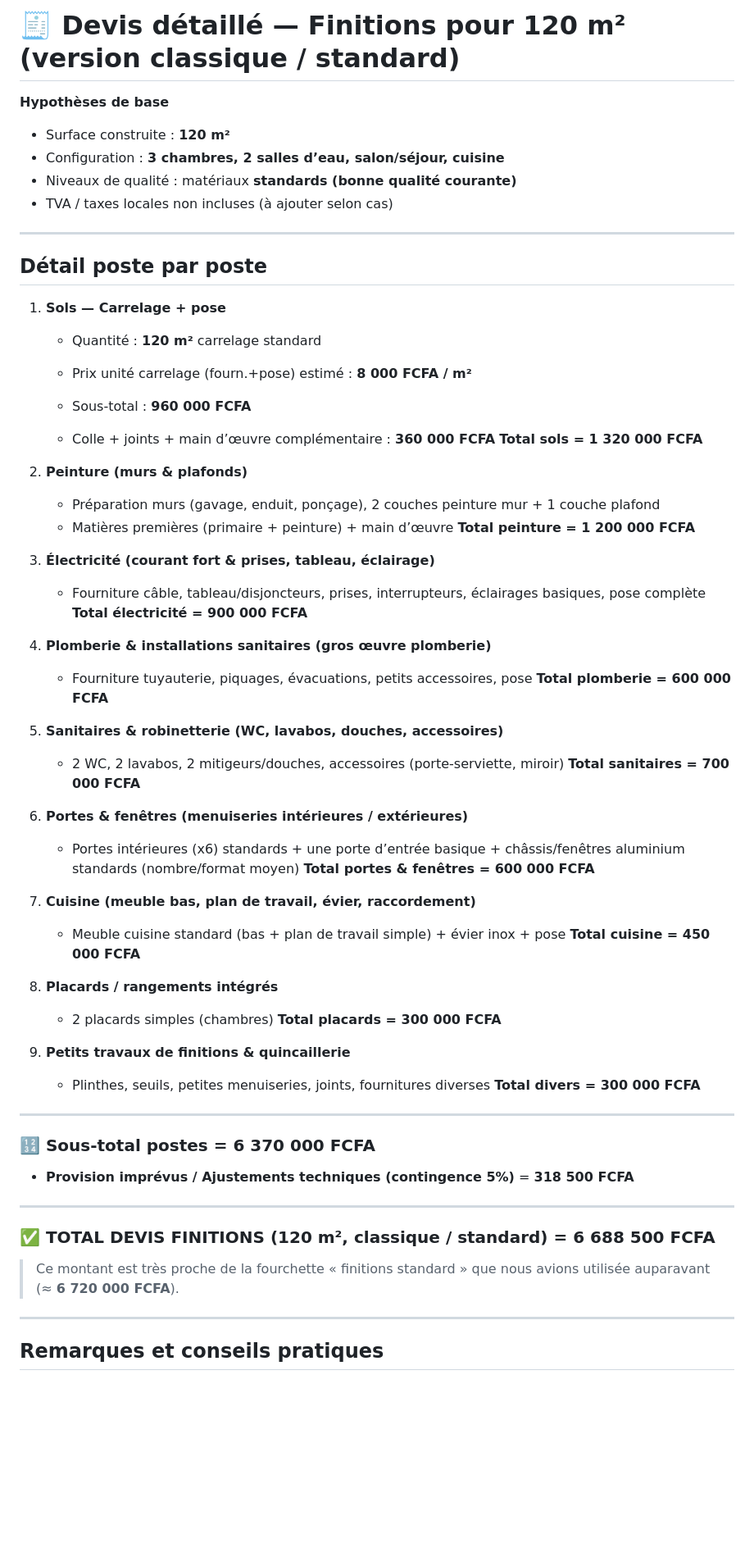
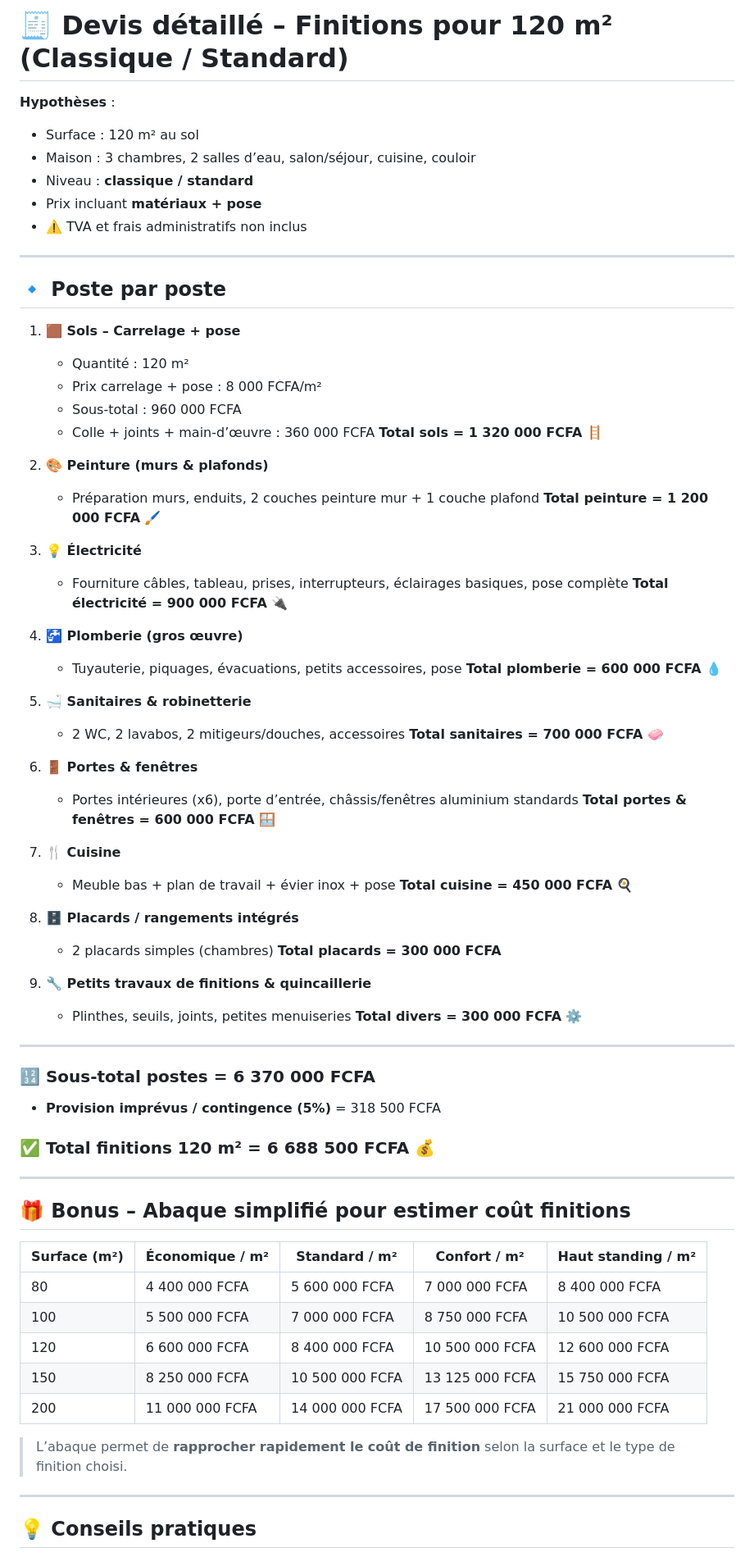
Before and after one commit to sanogotech/maisonlowcostbooster, a Markdown page: CoutConstructionCoteIvoire/DevisFinition120m2.md, the part around one of its changes. Shown at 82% size. Rendered like a GitHub page; blank space fills up the shorter version.

```diff
--- a/CoutConstructionCoteIvoire/DevisFinition120m2.md
+++ b/CoutConstructionCoteIvoire/DevisFinition120m2.md
@@ -1,81 +1,88 @@
-# 🧾 Devis détaillé — Finitions pour 120 m² (version classique / standard)
+# 🧾 Devis détaillé – Finitions pour 120 m² (Classique / Standard)
 
-**Hypothèses de base**
+**Hypothèses** :
 
-* Surface construite : **120 m²**
-* Configuration : **3 chambres, 2 salles d’eau, salon/séjour, cuisine**
-* Niveaux de qualité : matériaux **standards (bonne qualité courante)**
-* TVA / taxes locales non incluses (à ajouter selon cas)
+* Surface : 120 m² au sol
+* Maison : 3 chambres, 2 salles d’eau, salon/séjour, cuisine, couloir
+* Niveau : **classique / standard**
+* Prix incluant **matériaux + pose**
+* ⚠️ TVA et frais administratifs non inclus
 
 ---
 
-## Détail poste par poste
+## 🔹 Poste par poste
 
-1. **Sols — Carrelage + pose**
+1. **🟫 Sols – Carrelage + pose**
 
-   * Quantité : **120 m²** carrelage standard
+   * Quantité : 120 m²
+   * Prix carrelage + pose : 8 000 FCFA/m²
+   * Sous-total : 960 000 FCFA
+   * Colle + joints + main-d’œuvre : 360 000 FCFA
+     **Total sols = 1 320 000 FCFA** 🪜
 
-   * Prix unité carrelage (fourn.+pose) estimé : **8 000 FCFA / m²**
+2. **🎨 Peinture (murs & plafonds)**
 
-   * Sous-total : **960 000 FCFA**
+   * Préparation murs, enduits, 2 couches peinture mur + 1 couche plafond
+     **Total peinture = 1 200 000 FCFA** 🖌️
 
-   - Colle + joints + main d’œuvre complémentaire : **360 000 FCFA**
-     **Total sols = 1 320 000 FCFA**
+3. **💡 Électricité**
 
-2. **Peinture (murs & plafonds)**
+   * Fourniture câbles, tableau, prises, interrupteurs, éclairages basiques, pose complète
+     **Total électricité = 900 000 FCFA** 🔌
 
-   * Préparation murs (gavage, enduit, ponçage), 2 couches peinture mur + 1 couche plafond
-   * Matières premières (primaire + peinture) + main d’œuvre
-     **Total peinture = 1 200 000 FCFA**
+4. **🚰 Plomberie (gros œuvre)**
 
-3. **Électricité (courant fort & prises, tableau, éclairage)**
+   * Tuyauterie, piquages, évacuations, petits accessoires, pose
+     **Total plomberie = 600 000 FCFA** 💧
 
-   * Fourniture câble, tableau/disjoncteurs, prises, interrupteurs, éclairages basiques, pose complète
-     **Total électricité = 900 000 FCFA**
+5. **🛁 Sanitaires & robinetterie**
 
-4. **Plomberie & installations sanitaires (gros œuvre plomberie)**
+   * 2 WC, 2 lavabos, 2 mitigeurs/douches, accessoires
+     **Total sanitaires = 700 000 FCFA** 🧼
 
-   * Fourniture tuyauterie, piquages, évacuations, petits accessoires, pose
-     **Total plomberie = 600 000 FCFA**
+6. **🚪 Portes & fenêtres**
 
-5. **Sanitaires & robinetterie (WC, lavabos, douches, accessoires)**
+   * Portes intérieures (x6), porte d’entrée, châssis/fenêtres aluminium standards
+     **Total portes & fenêtres = 600 000 FCFA** 🪟
 
-   * 2 WC, 2 lavabos, 2 mitigeurs/douches, accessoires (porte-serviette, miroir)
-     **Total sanitaires = 700 000 FCFA**
+7. **🍴 Cuisine**
 
-6. **Portes & fenêtres (menuiseries intérieures / extérieures)**
+   * Meuble bas + plan de travail + évier inox + pose
+     **Total cuisine = 450 000 FCFA** 🍳
 
-   * Portes intérieures (x6) standards + une porte d’entrée basique + châssis/fenêtres aluminium standards (nombre/format moyen)
-     **Total portes & fenêtres = 600 000 FCFA**
-
-7. **Cuisine (meuble bas, plan de travail, évier, raccordement)**
-
-   * Meuble cuisine standard (bas + plan de travail simple) + évier inox + pose
-     **Total cuisine = 450 000 FCFA**
-
-8. **Placards / rangements intégrés**
+8. **🗄️ Placards / rangements intégrés**
 
    * 2 placards simples (chambres)
      **Total placards = 300 000 FCFA**
 
-9. **Petits travaux de finitions & quincaillerie**
+9. **🔧 Petits travaux de finitions & quincaillerie**
 
-   * Plinthes, seuils, petites menuiseries, joints, fournitures diverses
-     **Total divers = 300 000 FCFA**
+   * Plinthes, seuils, joints, petites menuiseries
+     **Total divers = 300 000 FCFA** ⚙️
 
 ---
 
-### 🔢 Sous-total postes = **6 370 000 FCFA**
+### 🔢 Sous-total postes = 6 370 000 FCFA
 
-* **Provision imprévus / Ajustements techniques (contingence 5%)** = **318 500 FCFA**
+* **Provision imprévus / contingence (5%)** = 318 500 FCFA
+
+### ✅ Total finitions 120 m² = **6 688 500 FCFA** 💰
 
 ---
 
-### ✅ **TOTAL DEVIS FINITIONS (120 m², classique / standard)** = **6 688 500 FCFA**
+## 🎁 Bonus – Abaque simplifié pour estimer coût finitions
 
-> Ce montant est très proche de la fourchette « finitions standard » que nous avions utilisée auparavant (≈ **6 720 000 FCFA**).
+| Surface (m²) | Économique / m² | Standard / m²   | Confort / m²    | Haut standing / m² |
+| ------------ | --------------- | --------------- | --------------- | ------------------ |
+| 80           | 4 400 000 FCFA  | 5 600 000 FCFA  | 7 000 000 FCFA  | 8 400 000 FCFA     |
+| 100          | 5 500 000 FCFA  | 7 000 000 FCFA  | 8 750 000 FCFA  | 10 500 000 FCFA    |
+| 120          | 6 600 000 FCFA  | 8 400 000 FCFA  | 10 500 000 FCFA | 12 600 000 FCFA    |
+| 150          | 8 250 000 FCFA  | 10 500 000 FCFA | 13 125 000 FCFA | 15 750 000 FCFA    |
+| 200          | 11 000 000 FCFA | 14 000 000 FCFA | 17 500 000 FCFA | 21 000 000 FCFA    |
+
+> L’abaque permet de **rapprocher rapidement le coût de finition** selon la surface et le type de finition choisi.
 
 ---
 
-## Remarques et conseils pratiques
+## 💡 Conseils pratiques
 
```
Also changed, not shown: other parts of CoutConstructionCoteIvoire/DevisFinition120m2.md (+7 -5 lines).
